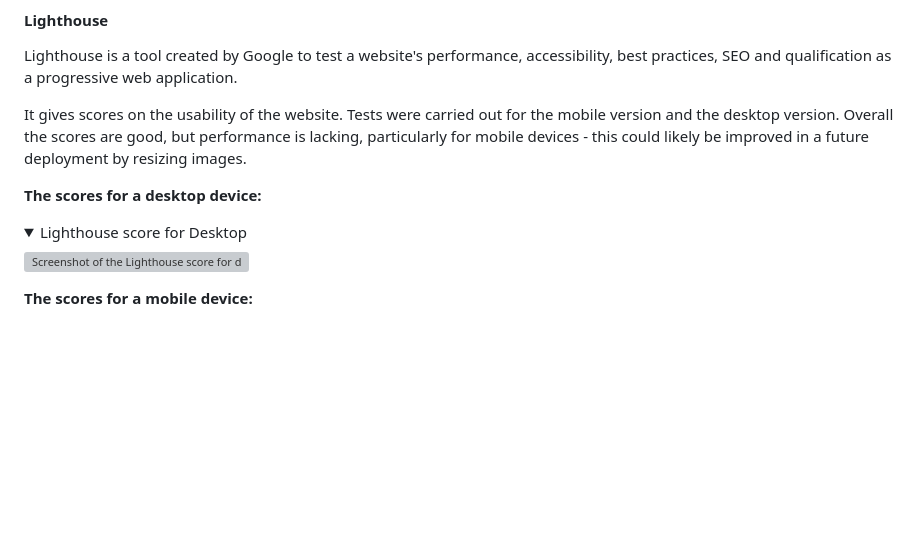
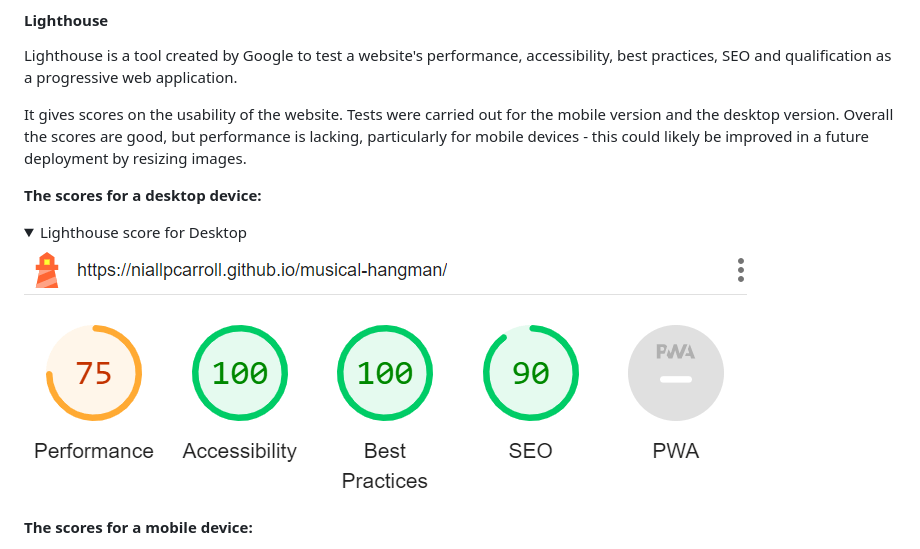
Before and after one commit to niallpcarroll/musical-hangman, a Markdown page: README.md, the part around the change. Drawn GitHub-style; folded sections open; blank space fills up the shorter version; grey boxes are pictures that could not be loaded.

Commit message:
Remove full stop after png link in lighthouse desktop image

```diff
--- a/README.md
+++ b/README.md
@@ -279,7 +279,7 @@ It gives scores on the usability of the website. Tests were carried out for the
 <details>
 <summary>Lighthouse score for Desktop</summary>
 
-![Screenshot of the Lighthouse score for desktop](/assets/images/readme-images/lighthouse-desktop.png.)
+![Screenshot of the Lighthouse score for desktop](/assets/images/readme-images/lighthouse-desktop.png)
 </details>
 
 **The scores for a mobile device:**
```
